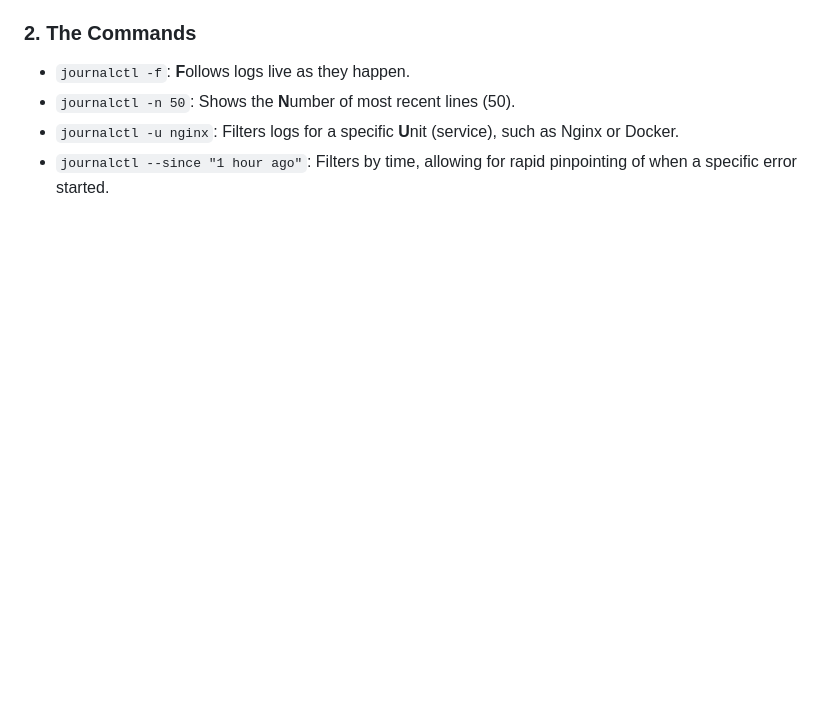
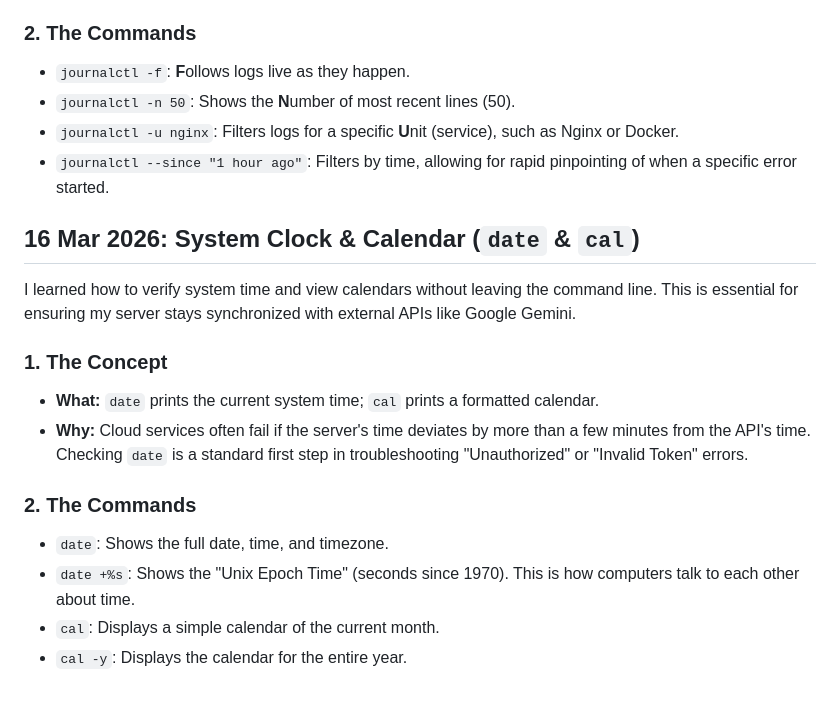
Before and after one commit to galaxymeowaz/Cloud_Portfolio, a Markdown page: Linux-Notes.md, the part around the change. Rendered like a GitHub page; blank space fills up the shorter version.

Commit message:
Learned about date and cal

```diff
--- a/Linux-Notes.md
+++ b/Linux-Notes.md
@@ -895,3 +895,17 @@ I learned how to query the systemd journal to monitor system-wide events and tro
 - `journalctl -n 50`: Shows the **N**umber of most recent lines (50).
 - `journalctl -u nginx`: Filters logs for a specific **U**nit (service), such as Nginx or Docker.
 - `journalctl --since "1 hour ago"`: Filters by time, allowing for rapid pinpointing of when a specific error started.
+
+## 16 Mar 2026: System Clock & Calendar (`date` & `cal`)
+
+I learned how to verify system time and view calendars without leaving the command line. This is essential for ensuring my server stays synchronized with external APIs like Google Gemini.
+
+### 1. The Concept
+- **What:** `date` prints the current system time; `cal` prints a formatted calendar.
+- **Why:** Cloud services often fail if the server's time deviates by more than a few minutes from the API's time. Checking `date` is a standard first step in troubleshooting "Unauthorized" or "Invalid Token" errors.
+
+### 2. The Commands
+- `date`: Shows the full date, time, and timezone.
+- `date +%s`: Shows the "Unix Epoch Time" (seconds since 1970). This is how computers talk to each other about time.
+- `cal`: Displays a simple calendar of the current month.
+- `cal -y`: Displays the calendar for the entire year.
```
